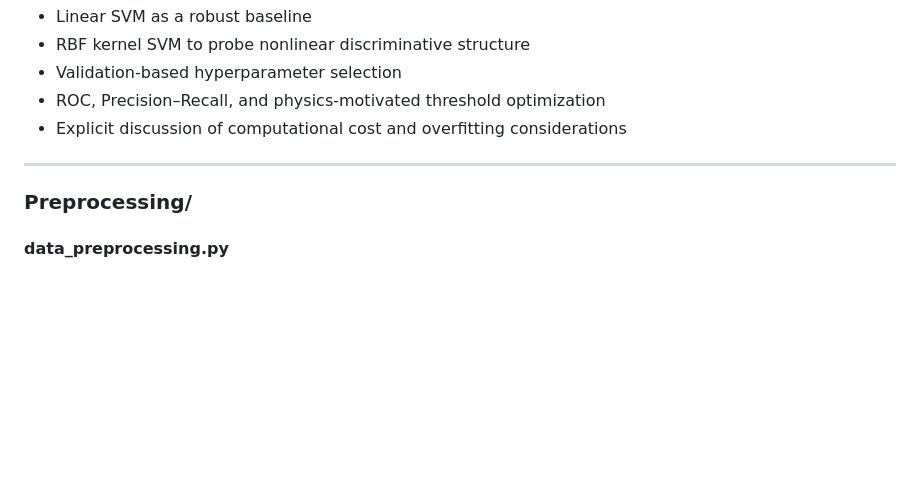
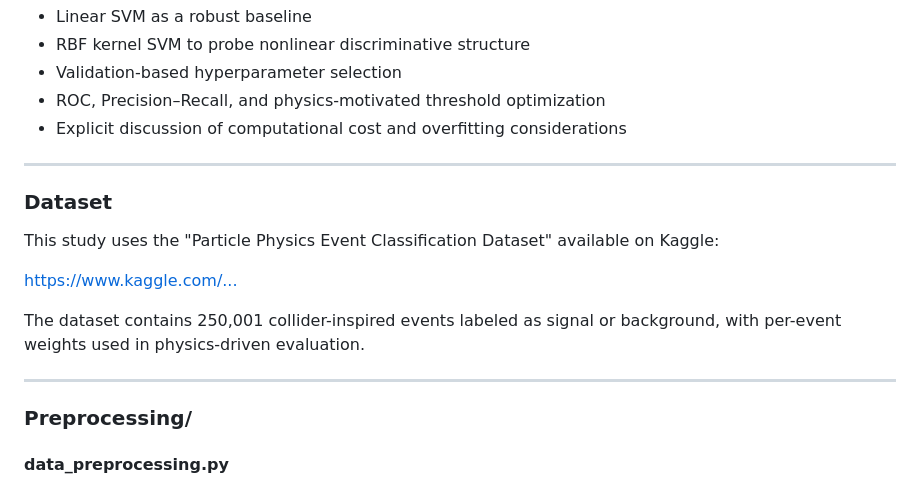
Before and after one commit to Shk1r/Physics-Driven-Event-Classification, a Markdown page: README.md, the part around the change. Drawn GitHub-style; blank space fills up the shorter version.

Commit message:
Add dataset section to README
Added a section about the dataset used in the study, including a link to the Kaggle page and details about the dataset's contents.

```diff
--- a/README.md
+++ b/README.md
@@ -60,6 +60,16 @@ The workflow follows a structured, research-oriented pipeline:
 
 ---
 
+### Dataset
+
+This study uses the "Particle Physics Event Classification Dataset" available on Kaggle:
+
+[https://www.kaggle.com/...](https://www.kaggle.com/datasets/younusmohamed/particle-physics-event-classification-dataset)
+
+The dataset contains 250,001 collider-inspired events labeled as signal or background, with per-event weights used in physics-driven evaluation.
+
+---
+
 ### Preprocessing/
 
 #### **data_preprocessing.py**
```
